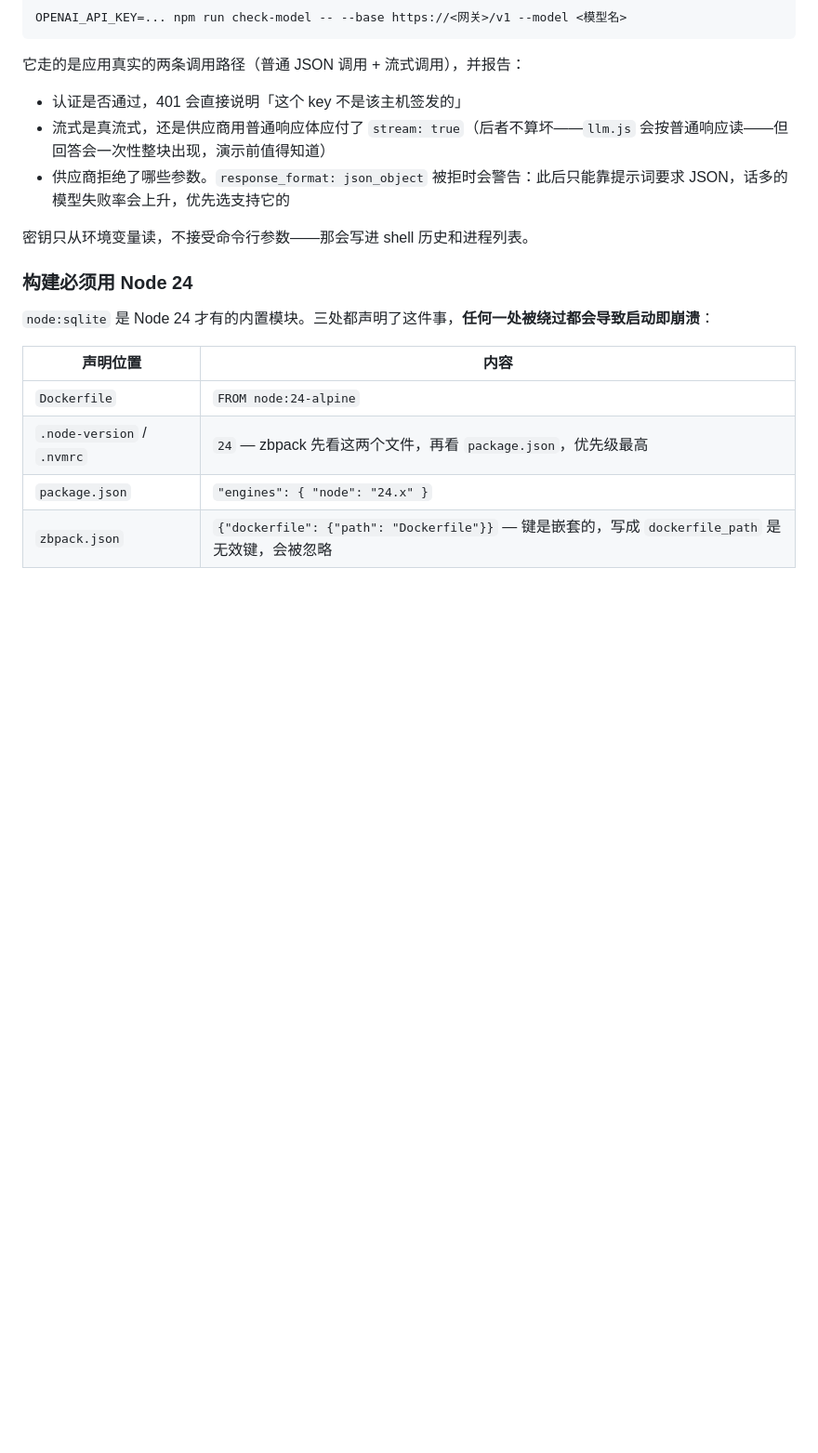
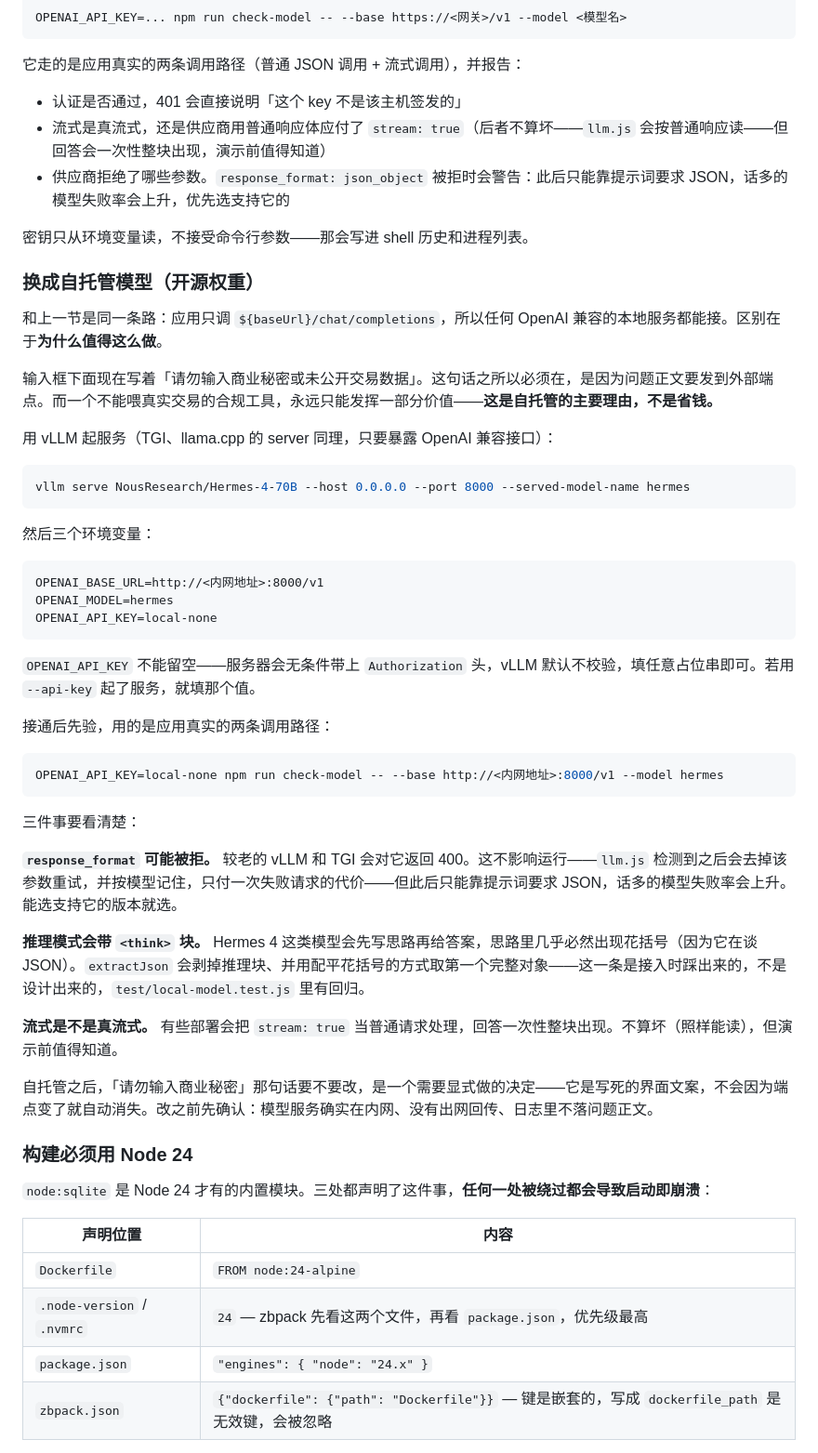
Before and after one commit to strangeromo-cloud/compliance_hub, a Markdown page: README.md, the part around the change. Shown at 93% size. Rendered like a GitHub page; blank space fills up the shorter version.

Commit message:
Write down how to point this at a self-hosted model
Same path as swapping providers — the application only calls
${baseUrl}/chat/completions — so the section is about why it is worth doing and
what to check, not about code changes, of which there are none.

The reason is the line under the composer telling readers not to enter trade
secrets or unpublished transaction data. It has to be there while the question
goes to an external endpoint, and a compliance tool that cannot be given the real
transaction is working at a permanent discount. That is the case for serving
locally; cost is not.

Three things to check on arrival, all of them learned rather than assumed. Older
vLLM and TGI refuse response_format and the client drops it — which works, at the
price of relying on the prompt for JSON. A reasoning model brings a <think> block
whose prose contains braces, which is the defect this turned up and now has a
regression test. And some deployments treat stream: true as an ordinary request,
which is not broken but is worth knowing before a demo.

Also states plainly that removing the composer's warning is a decision to make
deliberately once the service is verified to be on an internal network with no
egress and no question text in its logs. It is hard-coded interface copy and will
not disappear because an endpoint changed.

Co-Authored-By: Claude Opus 5 <noreply@anthropic.com>

````diff
--- a/README.md
+++ b/README.md
@@ -169,6 +169,44 @@ OPENAI_API_KEY=... npm run check-model -- --base https://<网关>/v1 --model <
 - 供应商拒绝了哪些参数。`response_format: json_object` 被拒时会警告：此后只能靠提示词要求 JSON，话多的模型失败率会上升，优先选支持它的
 
 密钥只从环境变量读，不接受命令行参数——那会写进 shell 历史和进程列表。
+
+### 换成自托管模型（开源权重）
+
+和上一节是同一条路：应用只调 `${baseUrl}/chat/completions`，所以任何 OpenAI 兼容的本地服务都能接。区别在于**为什么值得这么做**。
+
+输入框下面现在写着「请勿输入商业秘密或未公开交易数据」。这句话之所以必须在，是因为问题正文要发到外部端点。而一个不能喂真实交易的合规工具，永远只能发挥一部分价值——**这是自托管的主要理由，不是省钱。**
+
+用 vLLM 起服务（TGI、llama.cpp 的 server 同理，只要暴露 OpenAI 兼容接口）：
+
+```bash
+vllm serve NousResearch/Hermes-4-70B --host 0.0.0.0 --port 8000 --served-model-name hermes
+```
+
+然后三个环境变量：
+
+```
+OPENAI_BASE_URL=http://<内网地址>:8000/v1
+OPENAI_MODEL=hermes
+OPENAI_API_KEY=local-none
+```
+
+`OPENAI_API_KEY` 不能留空——服务器会无条件带上 `Authorization` 头，vLLM 默认不校验，填任意占位串即可。若用 `--api-key` 起了服务，就填那个值。
+
+接通后先验，用的是应用真实的两条调用路径：
+
+```bash
+OPENAI_API_KEY=local-none npm run check-model -- --base http://<内网地址>:8000/v1 --model hermes
+```
+
+三件事要看清楚：
+
+**`response_format` 可能被拒。** 较老的 vLLM 和 TGI 会对它返回 400。这不影响运行——`llm.js` 检测到之后会去掉该参数重试，并按模型记住，只付一次失败请求的代价——但此后只能靠提示词要求 JSON，话多的模型失败率会上升。能选支持它的版本就选。
+
+**推理模式会带 `<think>` 块。** Hermes 4 这类模型会先写思路再给答案，思路里几乎必然出现花括号（因为它在谈 JSON）。`extractJson` 会剥掉推理块、并用配平花括号的方式取第一个完整对象——这一条是接入时踩出来的，不是设计出来的，`test/local-model.test.js` 里有回归。
+
+**流式是不是真流式。** 有些部署会把 `stream: true` 当普通请求处理，回答一次性整块出现。不算坏（照样能读），但演示前值得知道。
+
+自托管之后，「请勿输入商业秘密」那句话要不要改，是一个需要显式做的决定——它是写死的界面文案，不会因为端点变了就自动消失。改之前先确认：模型服务确实在内网、没有出网回传、日志里不落问题正文。
 
 ### 构建必须用 Node 24
 
````
